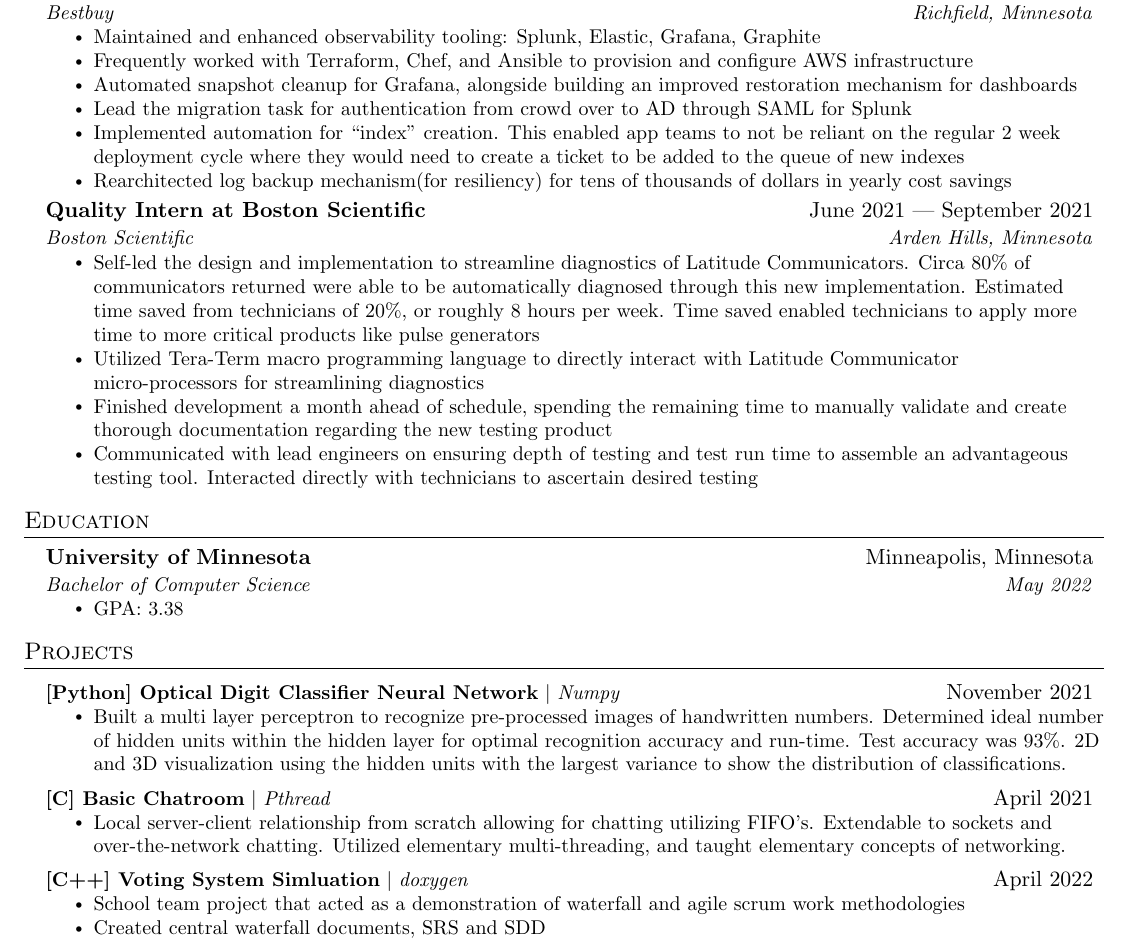
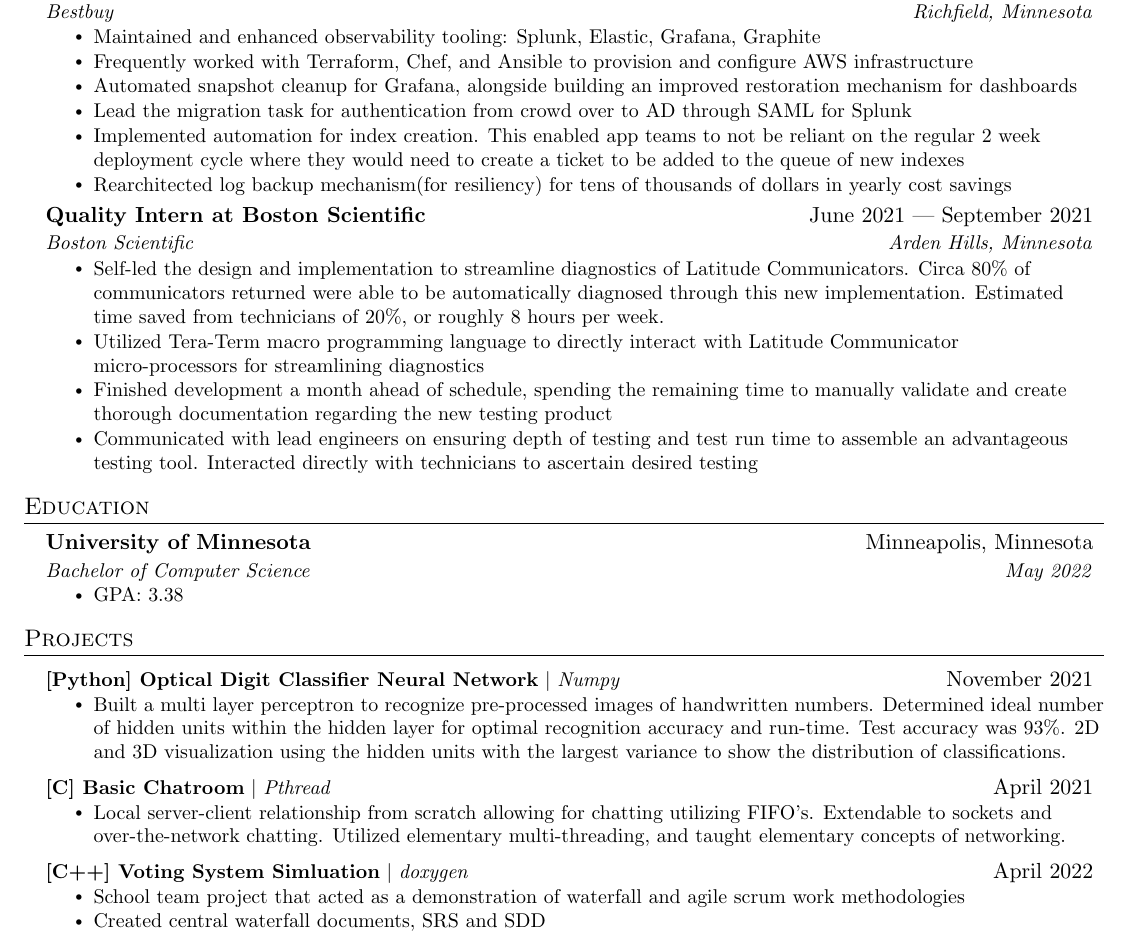
Before and after one commit to DanielBarton446/Resume, a LaTeX CV (resume.tex): part of the page, cut so that both start at the same text. Compiled offline with pdfLaTeX.

Commit message:
removed some lengthy entries and quotes

```diff
--- a/resume.tex
+++ b/resume.tex
@@ -130,7 +130,7 @@
         \resumeItem{Frequently worked with Terraform, Chef, and Ansible to provision and configure AWS infrastructure}
         \resumeItem{Automated snapshot cleanup for Grafana, alongside building an improved restoration mechanism for dashboards}
         \resumeItem{Lead the migration task for authentication from crowd over to AD through SAML for Splunk}
-        \resumeItem{Implemented automation for ``index'' creation. This enabled app teams to not be reliant on the regular 2 week deployment cycle where they would need to create a ticket to be added to the queue of new indexes}
+        \resumeItem{Implemented automation for index creation. This enabled app teams to not be reliant on the regular 2 week deployment cycle where they would need to create a ticket to be added to the queue of new indexes}
         \resumeItem{Rearchitected log backup mechanism(for resiliency) for tens of thousands of dollars in yearly cost savings}
       \resumeItemListEnd
 
@@ -138,7 +138,7 @@
       {Quality Intern at Boston Scientific}{June 2021 --- September 2021}
       {Boston Scientific}{Arden Hills, Minnesota}
       \resumeItemListStart
-        \resumeItem{Self-led the design and implementation to streamline diagnostics of Latitude Communicators. Circa 80\% of communicators returned were able to be automatically diagnosed through this new implementation. Estimated time saved from technicians of 20\%, or roughly 8 hours per week. Time saved enabled technicians to apply more time to more critical products like pulse generators}
+        \resumeItem{Self-led the design and implementation to streamline diagnostics of Latitude Communicators. Circa 80\% of communicators returned were able to be automatically diagnosed through this new implementation. Estimated time saved from technicians of 20\%, or roughly 8 hours per week.}
         \resumeItem{Utilized Tera-Term macro programming language to directly interact with Latitude Communicator micro-processors for streamlining diagnostics}
         \resumeItem{Finished development a month ahead of schedule, spending the remaining time to manually validate and create thorough documentation regarding the new testing product}
         \resumeItem{Communicated with lead engineers on ensuring depth of testing and test run time to assemble an advantageous testing tool. Interacted directly with technicians to ascertain desired testing}
```
Also changed, not shown: resume.pdf.
